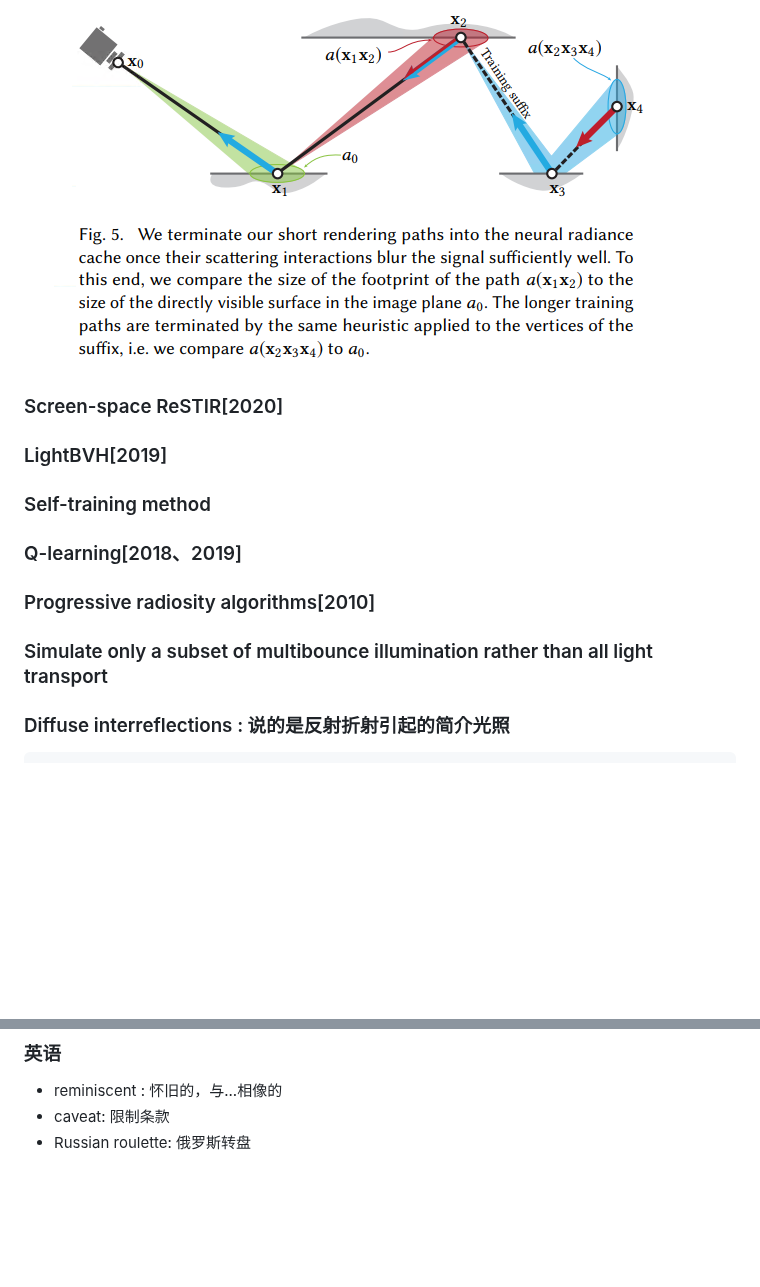
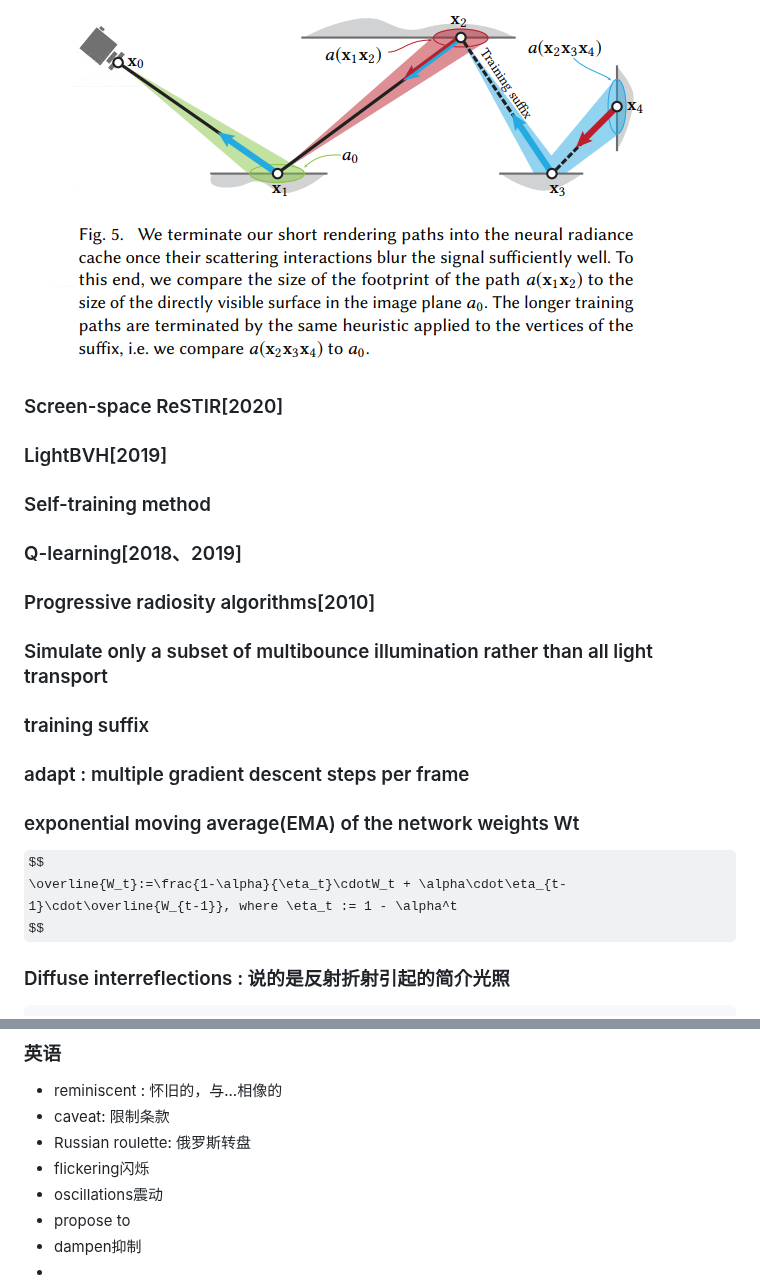
Before and after one commit to liangjin2007/LearningArea, a Markdown page: instant-ngp.md, 2 parts joined by grey strips. Rendered like a GitHub page; some formulas as TeX source; blank space fills up the shorter version.

````diff
--- a/instant-ngp.md
+++ b/instant-ngp.md
@@ -61,13 +61,20 @@ $$
 ![path](https://github.com/liangjin2007/LearningArea/blob/master/path_tracing1.png?raw=true)
 ![path2](https://github.com/liangjin2007/LearningArea/blob/master/path_tracing2.png?raw=true)
 
+
 ### Screen-space ReSTIR[2020]
 ### LightBVH[2019]
 ### Self-training method
 ### Q-learning[2018、2019]
 ### Progressive radiosity algorithms[2010]
 ### Simulate only a subset of multibounce illumination rather than all light transport
+### training suffix
+### adapt : multiple gradient descent steps per frame
+### exponential moving average(EMA) of the network weights Wt
 
+$$
+\overline{W_t}:=\frac{1-\alpha}{\eta_t}\cdotW_t + \alpha\cdot\eta_{t-1}\cdot\overline{W_{t-1}}, where \eta_t := 1 - \alpha^t
+$$
 
 ### Diffuse interreflections : 说的是反射折射引起的简介光照
 ```
@@ -116,3 +123,8 @@ Spherical harmonics offer an efficient and accurate way to represent and store l
 - reminiscent : 怀旧的，与...相像的
 - caveat: 限制条款
 - Russian roulette: 俄罗斯转盘
+- flickering闪烁
+- oscillations震动
+- propose to
+- dampen抑制
+-
````
